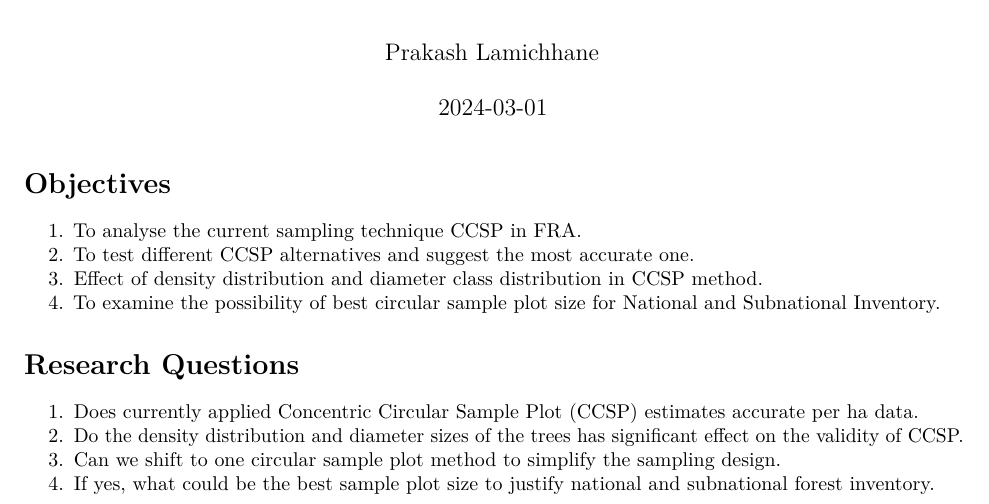
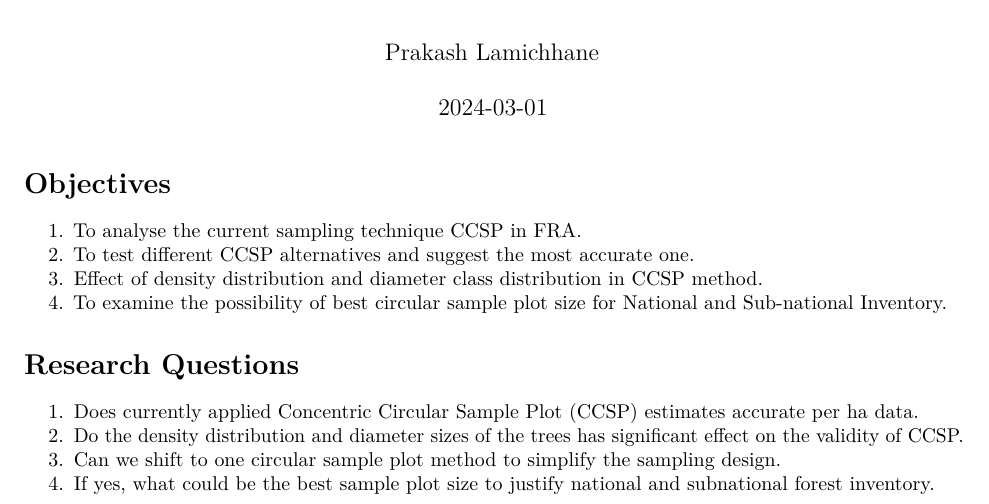
Before and after one commit to foresterprakash/Sampling_method, an R Markdown document (Report/Sampling_Design.Rmd): part of the page, cut so that both start at the same text. Rendered offline with R 4.5, knitr and Pandoc, then LaTeX, with nearby package versions.

Commit message:
Simple CHange

```diff
--- a/Report/Sampling_Design.Rmd
+++ b/Report/Sampling_Design.Rmd
@@ -10,7 +10,7 @@ output: pdf_document
 1. To analyse the current sampling technique CCSP in FRA.
 2. To test different CCSP alternatives and suggest the most accurate one.
 3. Effect of density distribution and diameter class distribution in CCSP method.
-4. To examine the possibility of best circular sample plot size for National and Subnational Inventory.
+4. To examine the possibility of best circular sample plot size for National and Sub-national Inventory.
 
 
 # Research Questions
```
